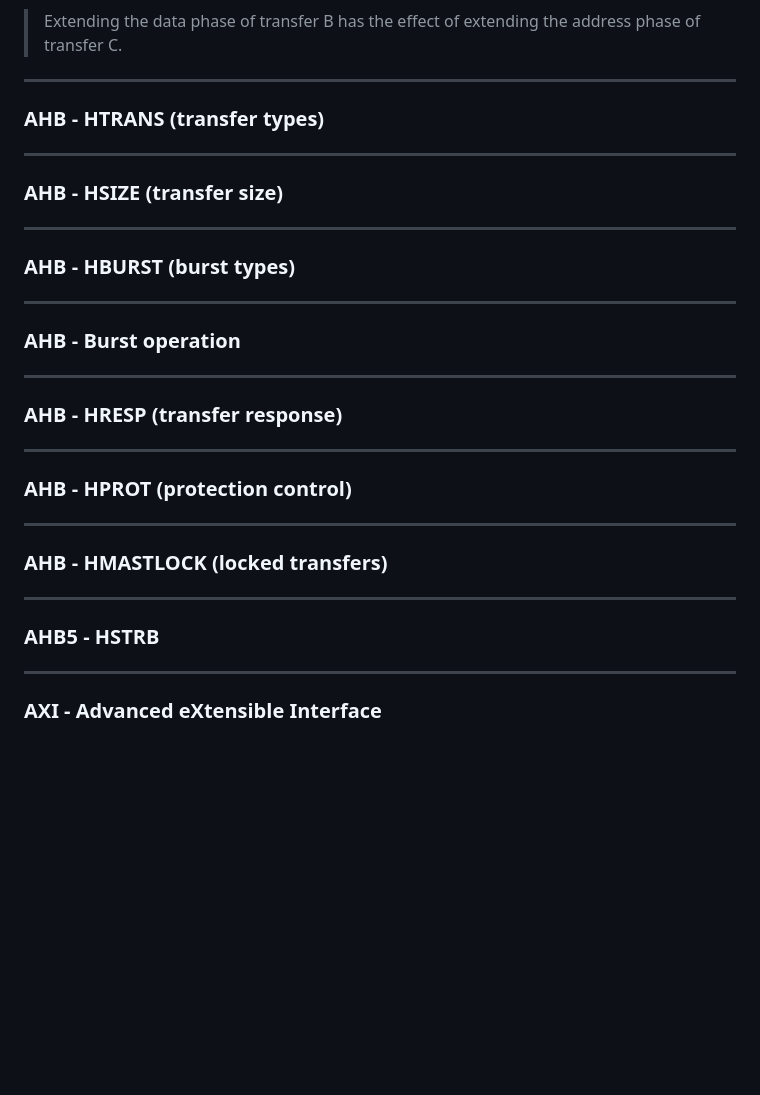
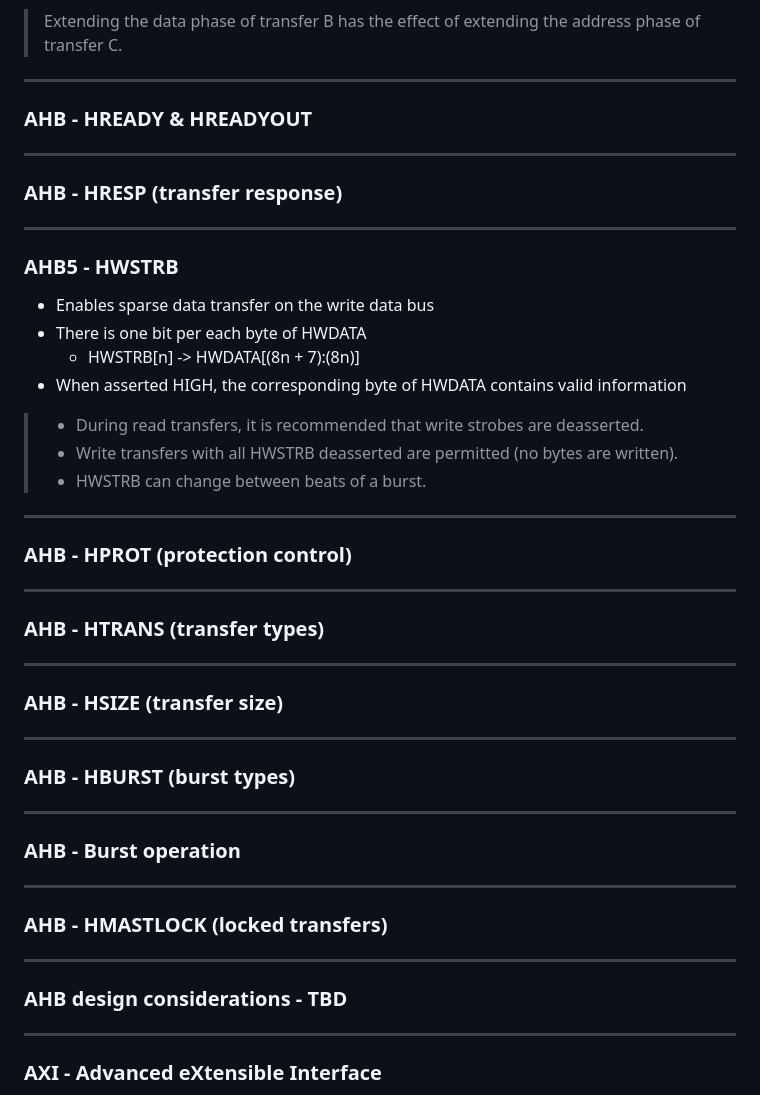
Before and after one commit to rodrigomelo9/amba, a Markdown page: amba.md, the part around the change. Rendered like a GitHub page; blank space fills up the shorter version.

Commit message:
Added slide for HWSTRB

```diff
--- a/amba.md
+++ b/amba.md
@@ -252,6 +252,32 @@ Main uses:
 
 ----
 
+### AHB - HREADY & HREADYOUT
+
+----
+
+### AHB - HRESP (transfer response)
+
+----
+
+### AHB5 - HWSTRB
+
+* Enables sparse data transfer on the write data bus
+* There is one bit per each byte of HWDATA
+  * HWSTRB[n] -> HWDATA[(8n + 7):(8n)]
+* When asserted HIGH, the corresponding byte of HWDATA contains valid information
+
+> * During read transfers, it is recommended that write strobes are deasserted.
+> * Write transfers with all HWSTRB deasserted are permitted (no bytes are written).
+> * HWSTRB can change between beats of a burst.
+<!-- .element: style="font-size: 0.4em !important;" -->
+
+----
+
+### AHB - HPROT (protection control)
+
+----
+
 ### AHB - HTRANS (transfer types)
 
 ----
@@ -268,25 +294,12 @@ Main uses:
 
 ----
 
-### AHB - HRESP (transfer response)
-
-----
-
-### AHB - HPROT (protection control)
-
-----
-
 ### AHB - HMASTLOCK (locked transfers)
 
 ----
 
-### AHB5 - HSTRB
-
-<!-- ---- -->
-
-<!-- ### Other considerations -->
-
-<!-- Waited transfers -->
+### AHB design considerations - TBD
+<!-- .slide: data-background="yellow" -->
 
 ---
 <!-- ###################################################################### -->
```
